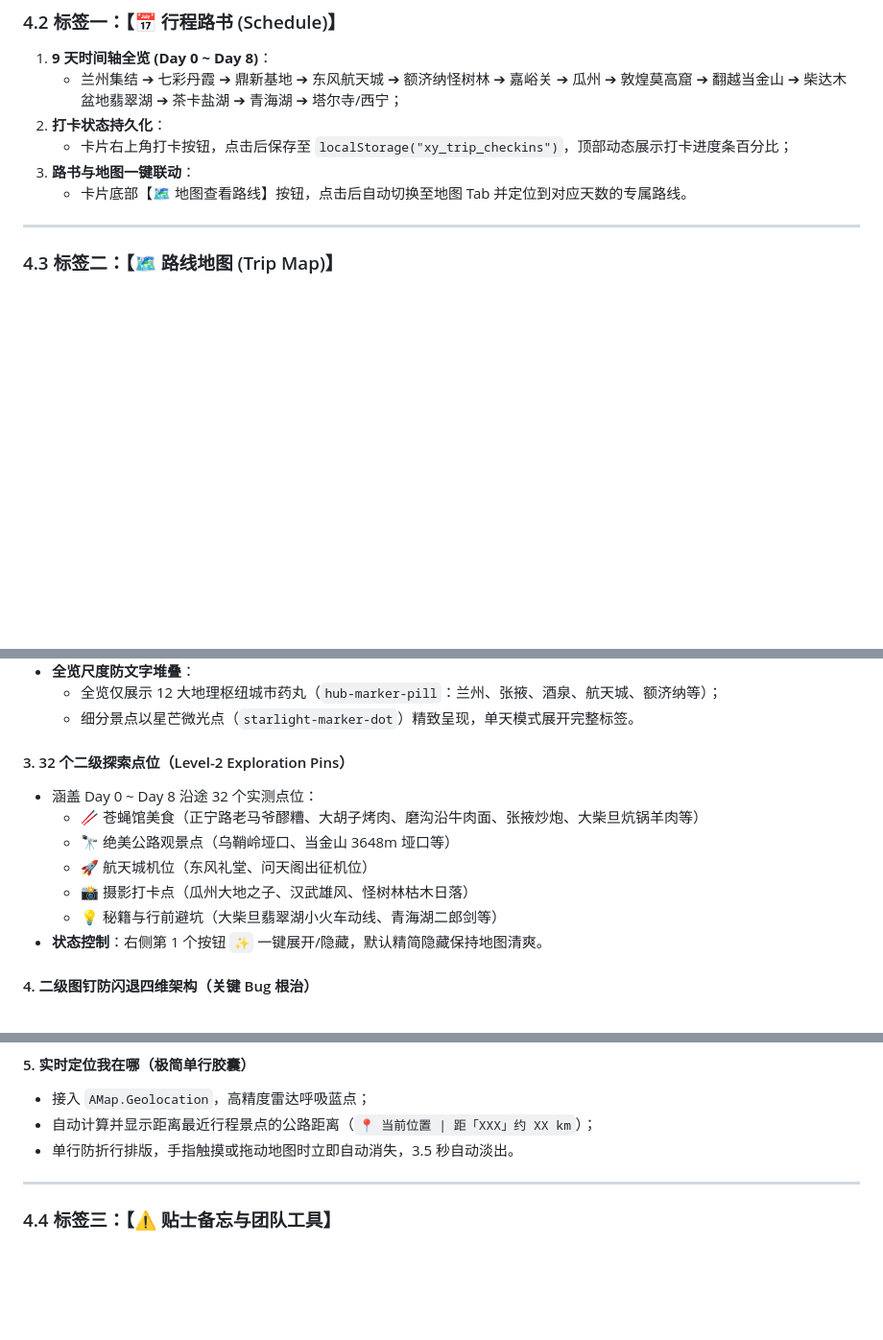
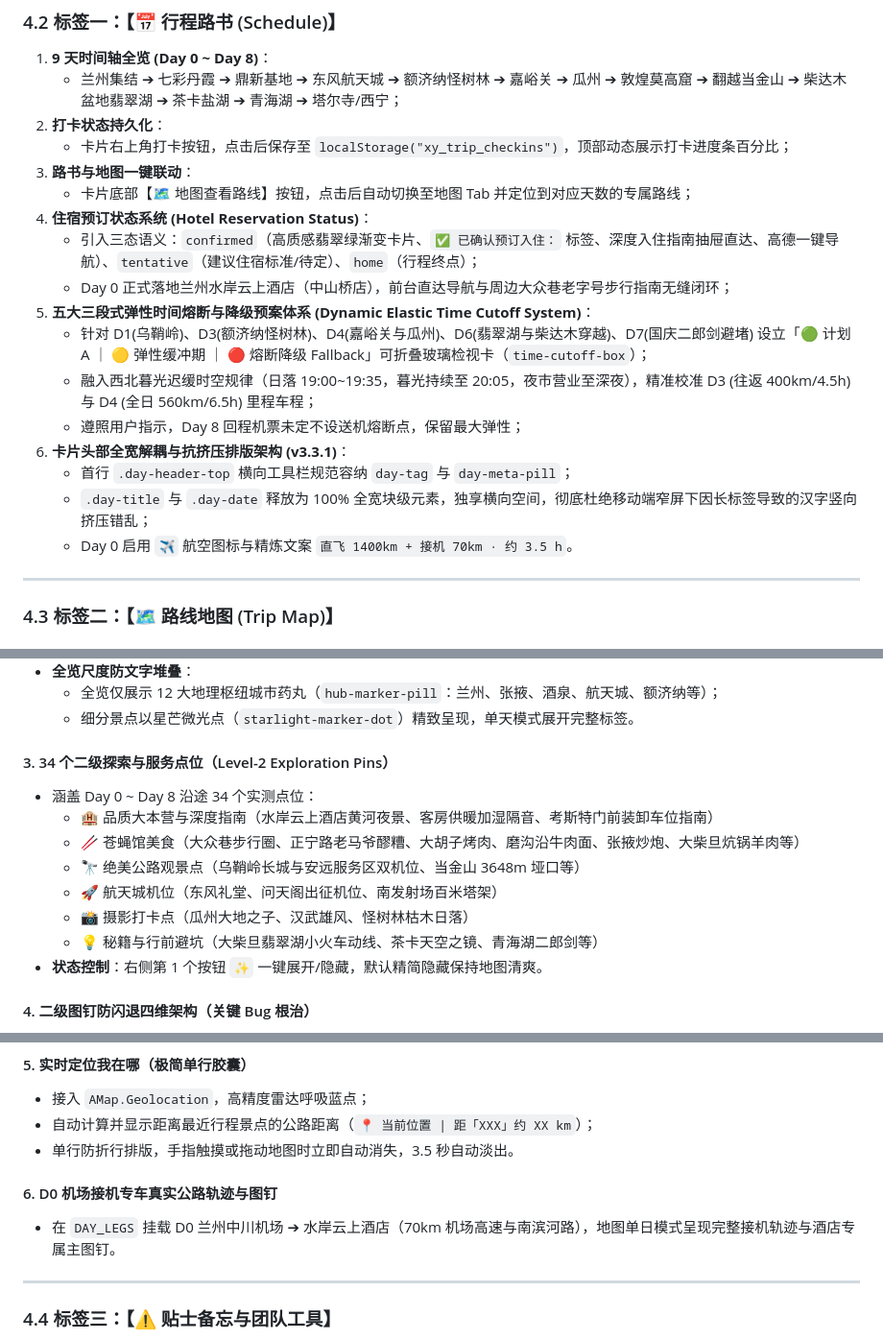
Before and after one commit to JohnMaxwell0123/Trip, a Markdown page: progress.md, 3 parts joined by grey strips. Shown at 96% size. GitHub-like rendering; blank space fills up the shorter version.

Commit message:
docs: 更新项目全局开发进度与架构手册 (progress.md)

```diff
--- a/progress.md
+++ b/progress.md
@@ -94,7 +95,18 @@ Pilgrimage to the West/
 2. **打卡状态持久化**：
    - 卡片右上角打卡按钮，点击后保存至 `localStorage("xy_trip_checkins")`，顶部动态展示打卡进度条百分比；
 3. **路书与地图一键联动**：
-   - 卡片底部【🗺️ 地图查看路线】按钮，点击后自动切换至地图 Tab 并定位到对应天数的专属路线。
+   - 卡片底部【🗺️ 地图查看路线】按钮，点击后自动切换至地图 Tab 并定位到对应天数的专属路线；
+4. **住宿预订状态系统 (Hotel Reservation Status)**：
+   - 引入三态语义：`confirmed`（高质感翡翠绿渐变卡片、`✅ 已确认预订入住：` 标签、深度入住指南抽屉直达、高德一键导航）、`tentative`（建议住宿标准/待定）、`home`（行程终点）；
+   - Day 0 正式落地兰州水岸云上酒店（中山桥店），前台直达导航与周边大众巷老字号步行指南无缝闭环；
+5. **五大三段式弹性时间熔断与降级预案体系 (Dynamic Elastic Time Cutoff System)**：
+   - 针对 D1(乌鞘岭)、D3(额济纳怪树林)、D4(嘉峪关与瓜州)、D6(翡翠湖与柴达木穿越)、D7(国庆二郎剑避堵) 设立「🟢 计划A ｜ 🟡 弹性缓冲期 ｜ 🔴 熔断降级 Fallback」可折叠玻璃检视卡（`time-cutoff-box`）；
+   - 融入西北暮光迟缓时空规律（日落 19:00~19:35，暮光持续至 20:05，夜市营业至深夜），精准校准 D3 (往返 400km/4.5h) 与 D4 (全日 560km/6.5h) 里程车程；
+   - 遵照用户指示，Day 8 回程机票未定不设送机熔断点，保留最大弹性；
+6. **卡片头部全宽解耦与抗挤压排版架构 (v3.3.1)**：
+   - 首行 `.day-header-top` 横向工具栏规范容纳 `day-tag` 与 `day-meta-pill`；
+   - `.day-title` 与 `.day-date` 释放为 100% 全宽块级元素，独享横向空间，彻底杜绝移动端窄屏下因长标签导致的汉字竖向挤压错乱；
+   - Day 0 启用 `✈️` 航空图标与精炼文案 `直飞 1400km + 接机 70km · 约 3.5 h`。
 
 ---
 
@@ -114,13 +126,14 @@ Pilgrimage to the West/
   - 全览仅展示 12 大地理枢纽城市药丸（`hub-marker-pill`：兰州、张掖、酒泉、航天城、额济纳等）；
   - 细分景点以星芒微光点（`starlight-marker-dot`）精致呈现，单天模式展开完整标签。
 
-#### 3. 32 个二级探索点位（Level-2 Exploration Pins）
-- 涵盖 Day 0 ~ Day 8 沿途 32 个实测点位：
-  - 🥢 苍蝇馆美食（正宁路老马爷醪糟、大胡子烤肉、磨沟沿牛肉面、张掖炒炮、大柴旦炕锅羊肉等）
-  - 🔭 绝美公路观景点（乌鞘岭垭口、当金山 3648m 垭口等）
-  - 🚀 航天城机位（东风礼堂、问天阁出征机位）
+#### 3. 34 个二级探索与服务点位（Level-2 Exploration Pins）
+- 涵盖 Day 0 ~ Day 8 沿途 34 个实测点位：
+  - 🏨 品质大本营与深度指南（水岸云上酒店黄河夜景、客房供暖加湿隔音、考斯特门前装卸车位指南）
+  - 🥢 苍蝇馆美食（大众巷步行圈、正宁路老马爷醪糟、大胡子烤肉、磨沟沿牛肉面、张掖炒炮、大柴旦炕锅羊肉等）
+  - 🔭 绝美公路观景点（乌鞘岭长城与安远服务区双机位、当金山 3648m 垭口等）
+  - 🚀 航天城机位（东风礼堂、问天阁出征机位、南发射场百米塔架）
   - 📸 摄影打卡点（瓜州大地之子、汉武雄风、怪树林枯木日落）
-  - 💡 秘籍与行前避坑（大柴旦翡翠湖小火车动线、青海湖二郎剑等）
+  - 💡 秘籍与行前避坑（大柴旦翡翠湖小火车动线、茶卡天空之镜、青海湖二郎剑等）
 - **状态控制**：右侧第 1 个按钮 `✨` 一键展开/隐藏，默认精简隐藏保持地图清爽。
 
 #### 4. 二级图钉防闪退四维架构（关键 Bug 根治）
@@ -136,6 +149,9 @@ Pilgrimage to the West/
 - 接入 `AMap.Geolocation`，高精度雷达呼吸蓝点；
 - 自动计算并显示距离最近行程景点的公路距离（`📍 当前位置 | 距「XXX」约 XX km`）；
 - 单行防折行排版，手指触摸或拖动地图时立即自动消失，3.5 秒自动淡出。
+
+#### 6. D0 机场接机专车真实公路轨迹与图钉
+- 在 `DAY_LEGS` 挂载 D0 兰州中川机场 ➔ 水岸云上酒店（70km 机场高速与南滨河路），地图单日模式呈现完整接机轨迹与酒店专属主图钉。
 
 ---
 
```
Also changed, not shown: other parts of progress.md (+1 -0 lines).
